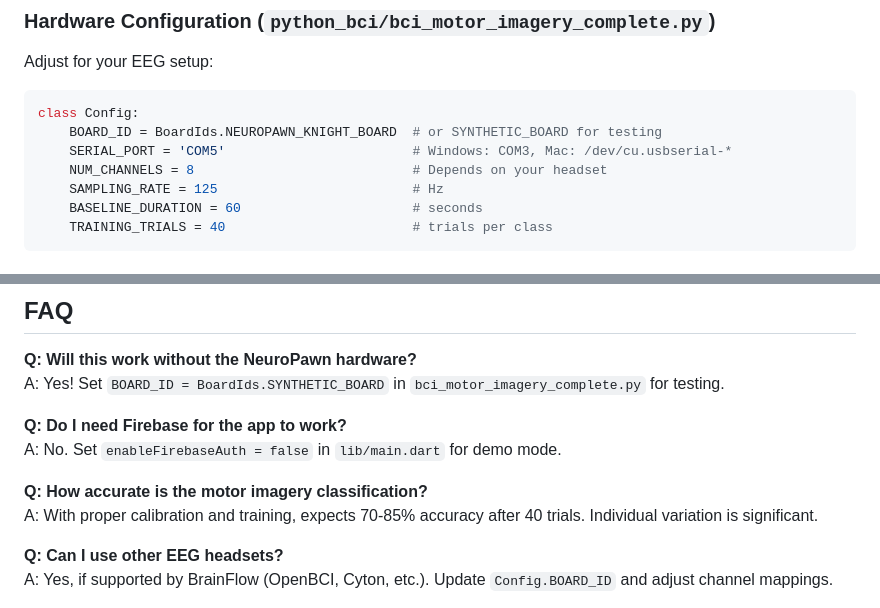
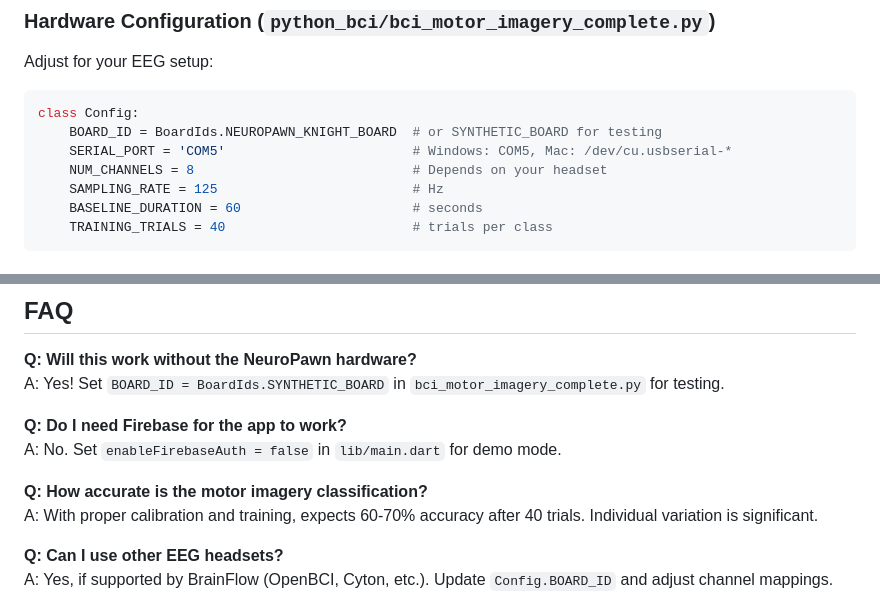
Before and after one commit to xjessxx/wave_flight_app, a Markdown page: README.md, 2 parts joined by grey strips. Rendered like a GitHub page.

````diff
--- a/README.md
+++ b/README.md
@@ -235,7 +235,7 @@ Adjust for your EEG setup:
 ```python
 class Config:
     BOARD_ID = BoardIds.NEUROPAWN_KNIGHT_BOARD  # or SYNTHETIC_BOARD for testing
-    SERIAL_PORT = 'COM5'                        # Windows: COM3, Mac: /dev/cu.usbserial-*
+    SERIAL_PORT = 'COM5'                        # Windows: COM5, Mac: /dev/cu.usbserial-*
     NUM_CHANNELS = 8                            # Depends on your headset
     SAMPLING_RATE = 125                         # Hz
     BASELINE_DURATION = 60                      # seconds
@@ -354,7 +354,7 @@ A: Yes! Set `BOARD_ID = BoardIds.SYNTHETIC_BOARD` in `bci_motor_imagery_complete
 A: No. Set `enableFirebaseAuth = false` in `lib/main.dart` for demo mode.
 
 **Q: How accurate is the motor imagery classification?**
-A: With proper calibration and training, expects 70-85% accuracy after 40 trials. Individual variation is significant.
+A: With proper calibration and training, expects 60-70% accuracy after 40 trials. Individual variation is significant.
 
 **Q: Can I use other EEG headsets?**
 A: Yes, if supported by BrainFlow (OpenBCI, Cyton, etc.). Update `Config.BOARD_ID` and adjust channel mappings.
````
Also changed, not shown: other parts of README.md (+2 -2 lines).
